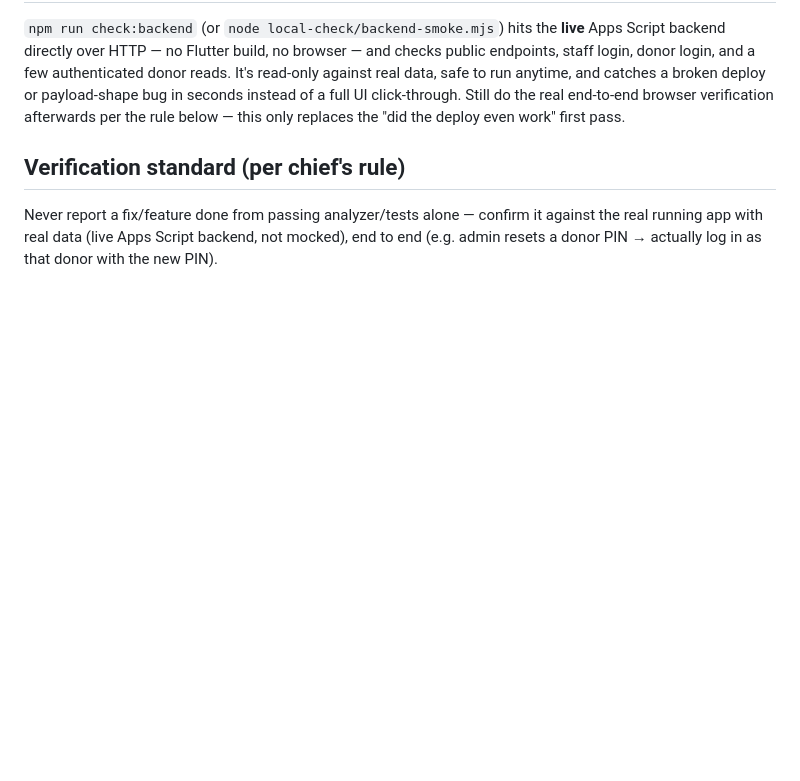
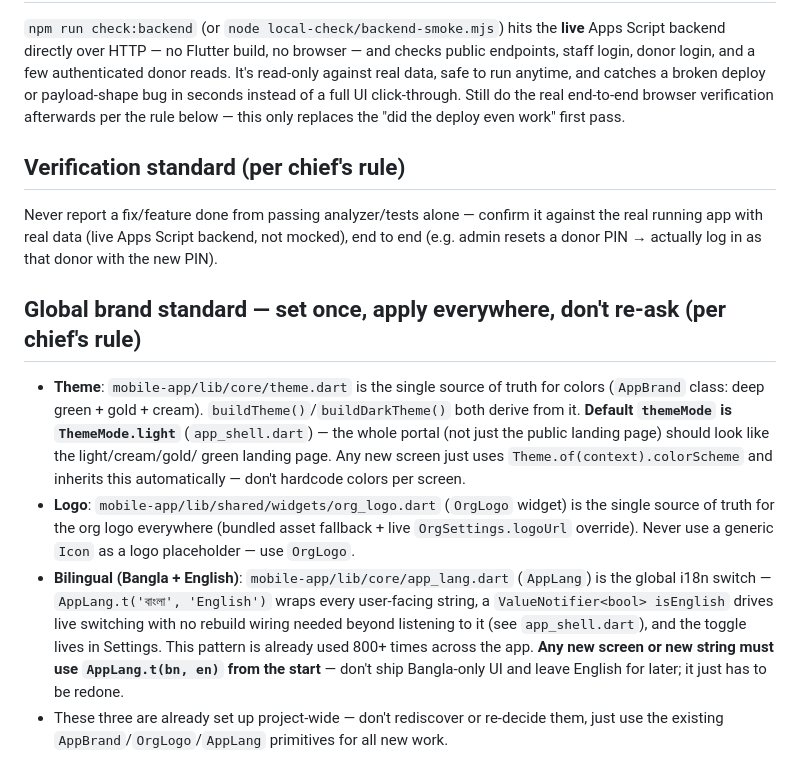
Before and after one commit to Zakerchy/madrasah-erp-pro, a Markdown page: CLAUDE.md, the part around the change. GitHub-like rendering; blank space fills up the shorter version.

Commit message:
docs: document global theme/logo/i18n standards in CLAUDE.md
Captures the light-mode default, OrgLogo, and AppLang bilingual
primitives as a standing project rule so future work doesn't need
to re-ask or re-decide these.

Co-Authored-By: Claude Sonnet 5 <noreply@anthropic.com>

```diff
--- a/CLAUDE.md
+++ b/CLAUDE.md
@@ -82,3 +82,24 @@ work" first pass.
 Never report a fix/feature done from passing analyzer/tests alone — confirm it against
 the real running app with real data (live Apps Script backend, not mocked), end to end
 (e.g. admin resets a donor PIN → actually log in as that donor with the new PIN).
+
+## Global brand standard — set once, apply everywhere, don't re-ask (per chief's rule)
+- **Theme**: `mobile-app/lib/core/theme.dart` is the single source of truth for colors
+  (`AppBrand` class: deep green + gold + cream). `buildTheme()`/`buildDarkTheme()` both
+  derive from it. **Default `themeMode` is `ThemeMode.light`** (`app_shell.dart`) — the
+  whole portal (not just the public landing page) should look like the light/cream/gold/
+  green landing page. Any new screen just uses `Theme.of(context).colorScheme` and
+  inherits this automatically — don't hardcode colors per screen.
+- **Logo**: `mobile-app/lib/shared/widgets/org_logo.dart` (`OrgLogo` widget) is the single
+  source of truth for the org logo everywhere (bundled asset fallback + live
+  `OrgSettings.logoUrl` override). Never use a generic `Icon` as a logo placeholder — use
+  `OrgLogo`.
+- **Bilingual (Bangla + English)**: `mobile-app/lib/core/app_lang.dart` (`AppLang`) is the
+  global i18n switch — `AppLang.t('বাংলা', 'English')` wraps every user-facing string, a
+  `ValueNotifier<bool> isEnglish` drives live switching with no rebuild wiring needed
+  beyond listening to it (see `app_shell.dart`), and the toggle lives in Settings. This
+  pattern is already used 800+ times across the app. **Any new screen or new string must
+  use `AppLang.t(bn, en)` from the start** — don't ship Bangla-only UI and leave English
+  for later; it just has to be redone.
+- These three are already set up project-wide — don't rediscover or re-decide them, just
+  use the existing `AppBrand`/`OrgLogo`/`AppLang` primitives for all new work.
```
